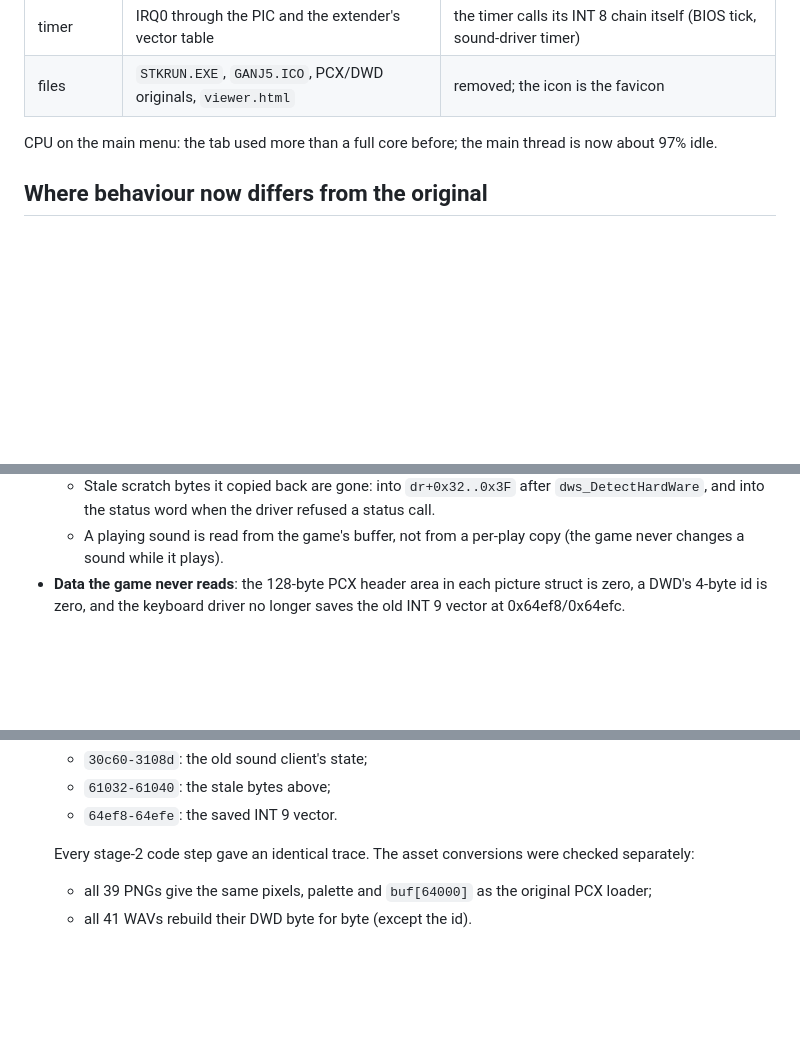
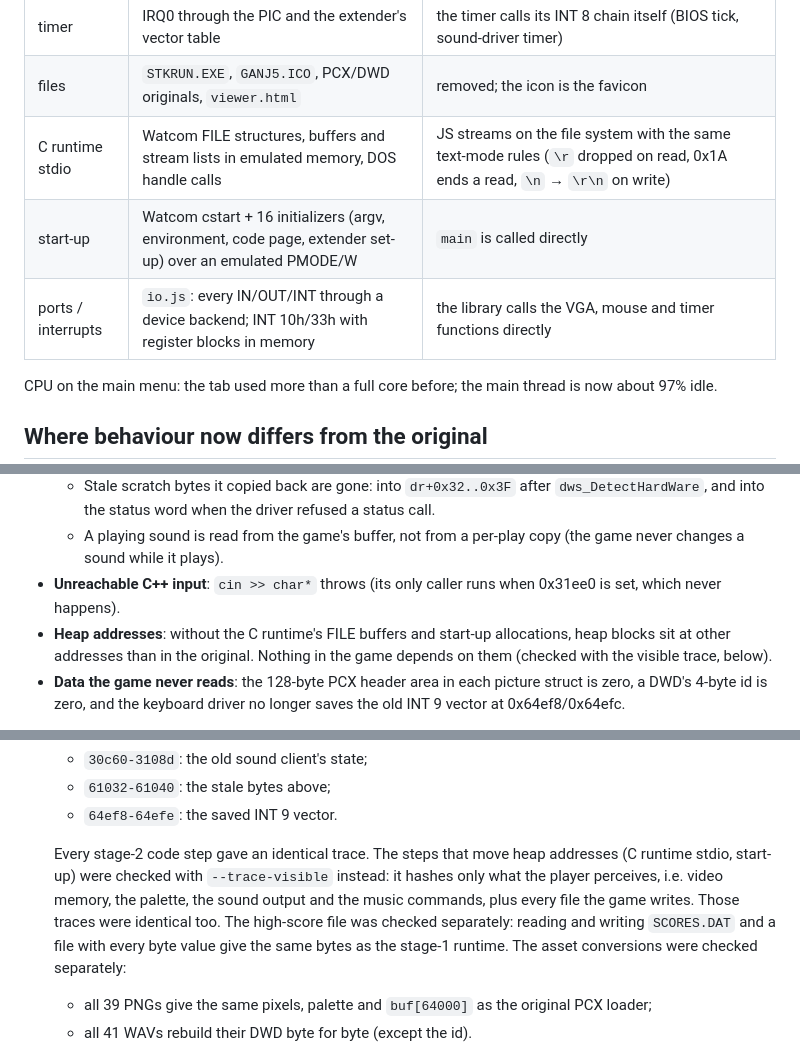
Before and after one commit to esix/ganja-farmer, a Markdown page: docs/STAGE2.md, 3 parts joined by grey strips. Rendered like a GitHub page; blank space fills up the shorter version.

```diff
--- a/docs/STAGE2.md
+++ b/docs/STAGE2.md
@@ -19,6 +19,9 @@ it is listed below.
 | keyboard | 8042 ports, IRQ1 through an emulated PIC, INT 9 vector hooked via the DOS extender | key bytes go straight to the game's key table or the BIOS buffer |
 | timer | IRQ0 through the PIC and the extender's vector table | the timer calls its INT 8 chain itself (BIOS tick, sound-driver timer) |
 | files | `STKRUN.EXE`, `GANJ5.ICO`, PCX/DWD originals, `viewer.html` | removed; the icon is the favicon |
+| C runtime stdio | Watcom FILE structures, buffers and stream lists in emulated memory, DOS handle calls | JS streams on the file system with the same text-mode rules (`\r` dropped on read, 0x1A ends a read, `\n` → `\r\n` on write) |
+| start-up | Watcom cstart + 16 initializers (argv, environment, code page, extender set-up) over an emulated PMODE/W | `main` is called directly |
+| ports / interrupts | `io.js`: every IN/OUT/INT through a device backend; INT 10h/33h with register blocks in memory | the library calls the VGA, mouse and timer functions directly |
 
 CPU on the main menu: the tab used more than a full core before; the main thread is now about 97% idle.
 
@@ -39,6 +42,11 @@ CPU on the main menu: the tab used more than a full core before; the main thread
     into the status word when the driver refused a status call.
   - A playing sound is read from the game's buffer, not from a per-play copy (the game never changes
     a sound while it plays).
+- **Unreachable C++ input**: `cin >> char*` throws (its only caller runs when 0x31ee0 is set, which never
+  happens).
+- **Heap addresses**: without the C runtime's FILE buffers and start-up allocations, heap blocks sit at
+  other addresses than in the original. Nothing in the game depends on them (checked with the visible
+  trace, below).
 - **Data the game never reads**: the 128-byte PCX header area in each picture struct is zero, a
   DWD's 4-byte id is zero, and the keyboard driver no longer saves the old INT 9 vector at
   0x64ef8/0x64efc.
@@ -63,7 +71,11 @@ After each step:
    - `61032-61040`: the stale bytes above;
    - `64ef8-64efe`: the saved INT 9 vector.
 
-   Every stage-2 code step gave an identical trace. The asset conversions were checked
+   Every stage-2 code step gave an identical trace. The steps that move heap addresses (C runtime stdio,
+   start-up) were checked with `--trace-visible` instead: it hashes only what the player perceives,
+   i.e. video memory, the palette, the sound output and the music commands, plus every file the game
+   writes. Those traces were identical too. The high-score file was checked separately: reading and
+   writing `SCORES.DAT` and a file with every byte value give the same bytes as the stage-1 runtime. The asset conversions were checked
    separately:
    - all 39 PNGs give the same pixels, palette and `buf[64000]` as the original PCX loader;
    - all 41 WAVs rebuild their DWD byte for byte (except the id).
```
Also changed, not shown: README.md (+4 -3 lines), docs/ARCHITECTURE.md (+7 -8 lines).
